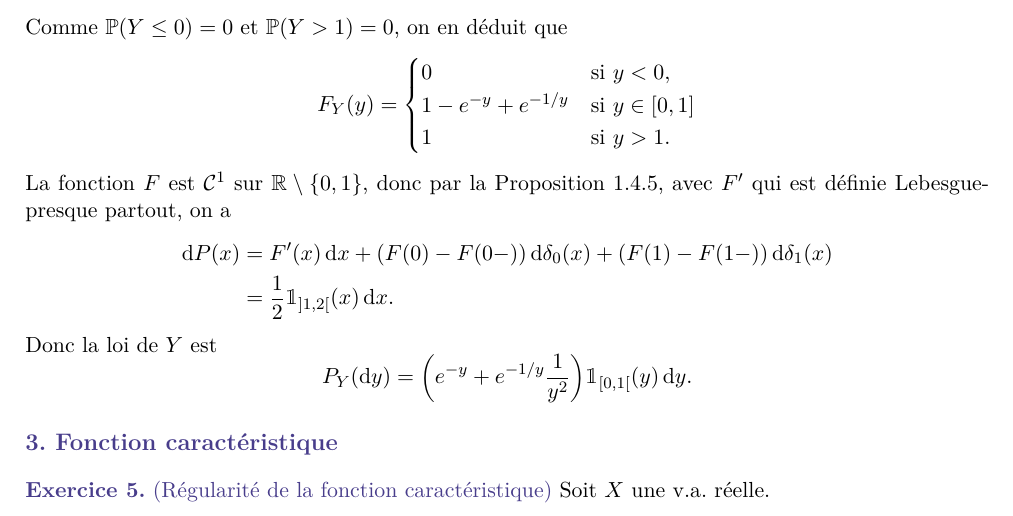
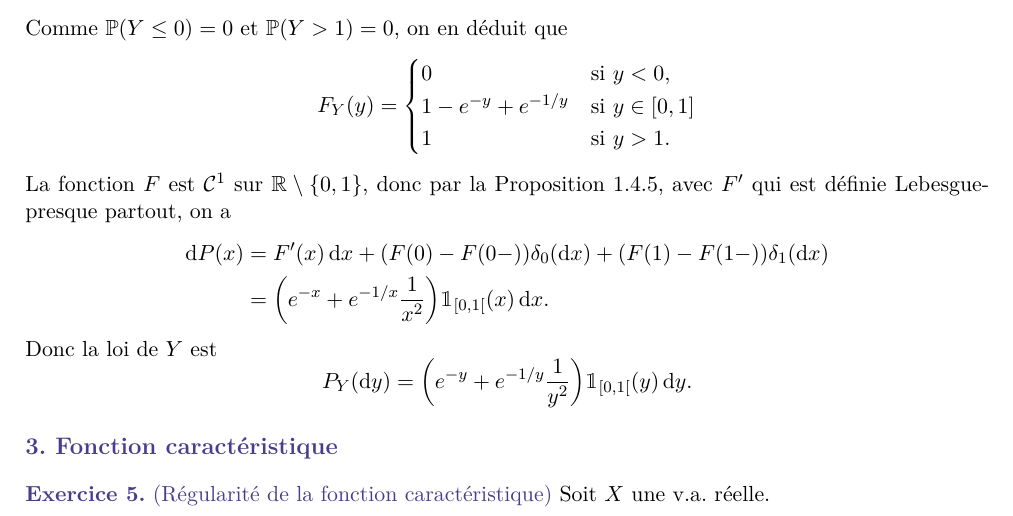
Before and after one commit to JingMatrix/KMAXPP03, a LaTeX document (TD3.tex): part of page 2 of 4, cut so that both start at the same text. Compiled offline with pdfLaTeX.

Commit message:
Fix typos

```diff
--- a/TD3.tex
+++ b/TD3.tex
@@ -314,8 +314,8 @@ F_Y(y)
 La fonction $F$ est $\cC^1$ sur $\R \setminus \{0,1\}$, donc par la Proposition 1.4.5, avec $F'$ qui est définie Lebesgue-presque partout, on a
 \begin{align*}
 \diff P(x)
-& = F'(x) \diff x + (F(0)-F(0-)) \diff \delta_0(x) + (F(1)-F(1-)) \diff \delta_1(x) \\
-& = \frac{1}{2} \1_{]1,2[}(x) \diff x.
+& = F'(x) \diff x + (F(0)-F(0-)) \delta_0(\diff x) + (F(1)-F(1-)) \delta_1(\diff x) \\
+& = \left( e^{-x} + e^{-1/x} \frac{1}{x^2} \right) \1_{[0,1[}(x) \diff x.
 \end{align*}
 
 Donc la loi de $Y$ est
```
Also changed, not shown: TD3.tex (4 more changed lines).
